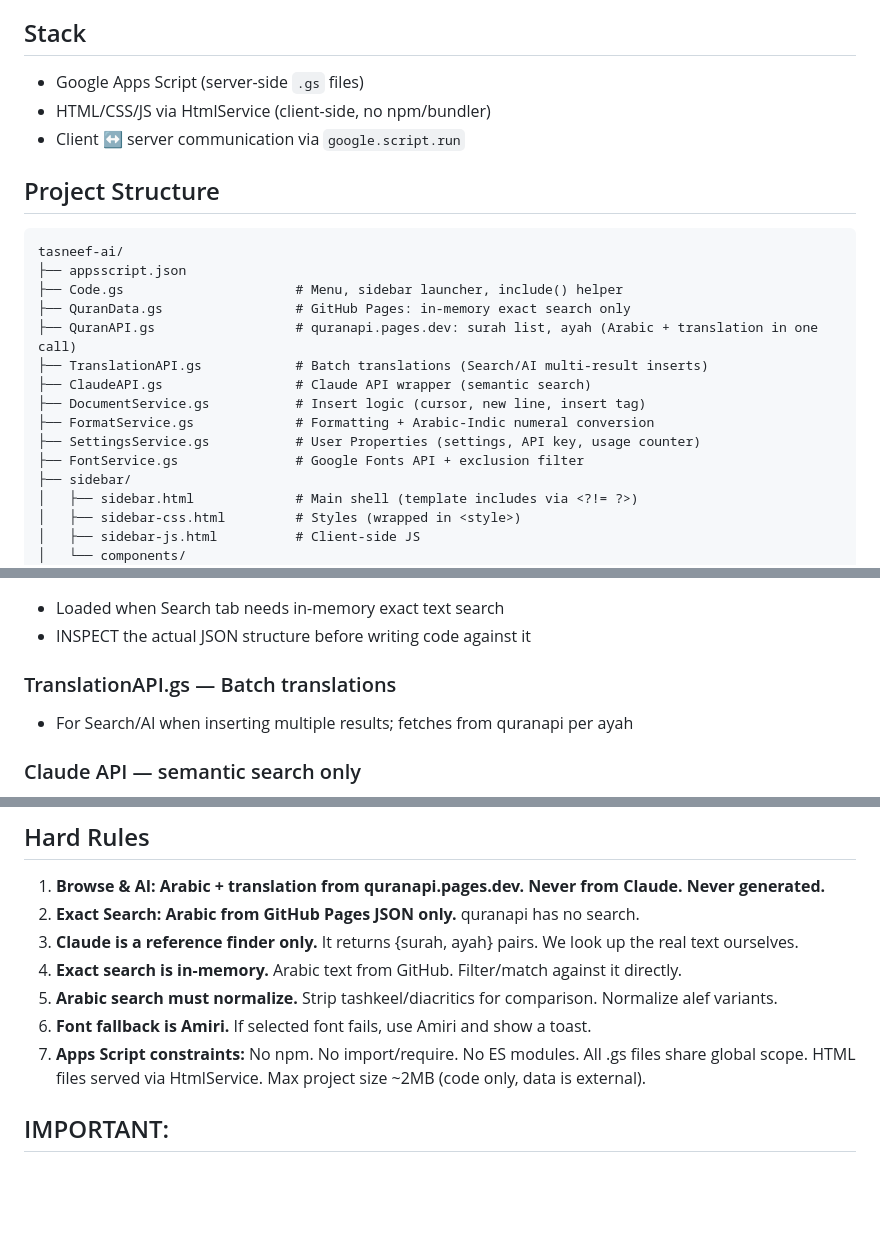
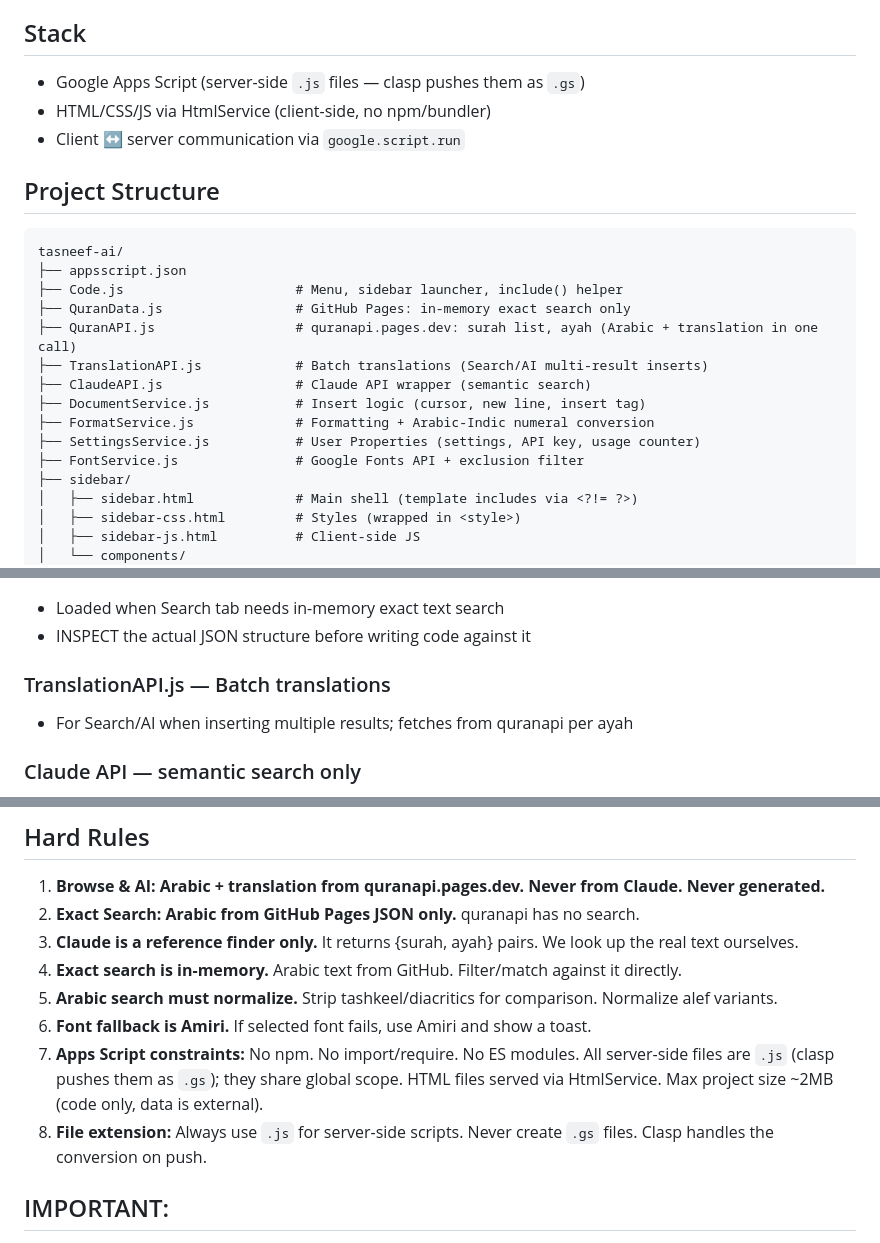
Before and after one commit to tarazis/tasneef-ai, a Markdown page: AGENTS.md, 3 parts joined by grey strips. Drawn GitHub-style; blank space fills up the shorter version.

Commit message:
Update CLAUDE.md and AGENTS.md to document .js file convention
Made-with: Cursor

````diff
--- a/AGENTS.md
+++ b/AGENTS.md
@@ -4,7 +4,7 @@
 A Google Docs sidebar add-on for Islamic scholars to search and insert Quranic ayat into documents. MVP is Quran-only (Hadith is post-MVP).
 
 ## Stack
-- Google Apps Script (server-side `.gs` files)
+- Google Apps Script (server-side `.js` files — clasp pushes them as `.gs`)
 - HTML/CSS/JS via HtmlService (client-side, no npm/bundler)
 - Client ↔ server communication via `google.script.run`
 
@@ -12,15 +12,15 @@ A Google Docs sidebar add-on for Islamic scholars to search and insert Quranic a
 ```
 tasneef-ai/
 ├── appsscript.json
-├── Code.gs                      # Menu, sidebar launcher, include() helper
-├── QuranData.gs                 # GitHub Pages: in-memory exact search only
-├── QuranAPI.gs                  # quranapi.pages.dev: surah list, ayah (Arabic + translation in one call)
-├── TranslationAPI.gs            # Batch translations (Search/AI multi-result inserts)
-├── ClaudeAPI.gs                 # Claude API wrapper (semantic search)
-├── DocumentService.gs           # Insert logic (cursor, new line, insert tag)
-├── FormatService.gs             # Formatting + Arabic-Indic numeral conversion
-├── SettingsService.gs           # User Properties (settings, API key, usage counter)
-├── FontService.gs               # Google Fonts API + exclusion filter
+├── Code.js                      # Menu, sidebar launcher, include() helper
+├── QuranData.js                 # GitHub Pages: in-memory exact search only
+├── QuranAPI.js                  # quranapi.pages.dev: surah list, ayah (Arabic + translation in one call)
+├── TranslationAPI.js            # Batch translations (Search/AI multi-result inserts)
+├── ClaudeAPI.js                 # Claude API wrapper (semantic search)
+├── DocumentService.js           # Insert logic (cursor, new line, insert tag)
+├── FormatService.js             # Formatting + Arabic-Indic numeral conversion
+├── SettingsService.js           # User Properties (settings, API key, usage counter)
+├── FontService.js               # Google Fonts API + exclusion filter
 ├── sidebar/
 │   ├── sidebar.html             # Main shell (template includes via <?!= ?>)
 │   ├── sidebar-css.html         # Styles (wrapped in <style>)
@@ -52,7 +52,7 @@ FONTS:       https://tarazis97.github.io/tasneef-data/fonts.json
 - Loaded when Search tab needs in-memory exact text search
 - INSPECT the actual JSON structure before writing code against it
 
-### TranslationAPI.gs — Batch translations
+### TranslationAPI.js — Batch translations
 - For Search/AI when inserting multiple results; fetches from quranapi per ayah
 
 ### Claude API — semantic search only
@@ -68,7 +68,8 @@ FONTS:       https://tarazis97.github.io/tasneef-data/fonts.json
 4. **Exact search is in-memory.** Arabic text from GitHub. Filter/match against it directly.
 5. **Arabic search must normalize.** Strip tashkeel/diacritics for comparison. Normalize alef variants.
 6. **Font fallback is Amiri.** If selected font fails, use Amiri and show a toast.
-7. **Apps Script constraints:** No npm. No import/require. No ES modules. All .gs files share global scope. HTML files served via HtmlService. Max project size ~2MB (code only, data is external).
+7. **Apps Script constraints:** No npm. No import/require. No ES modules. All server-side files are `.js` (clasp pushes them as `.gs`); they share global scope. HTML files served via HtmlService. Max project size ~2MB (code only, data is external).
+8. **File extension:** Always use `.js` for server-side scripts. Never create `.gs` files. Clasp handles the conversion on push.
 
 
 ## IMPORTANT:
````
Also changed, not shown: CLAUDE.md (+11 -10 lines).
